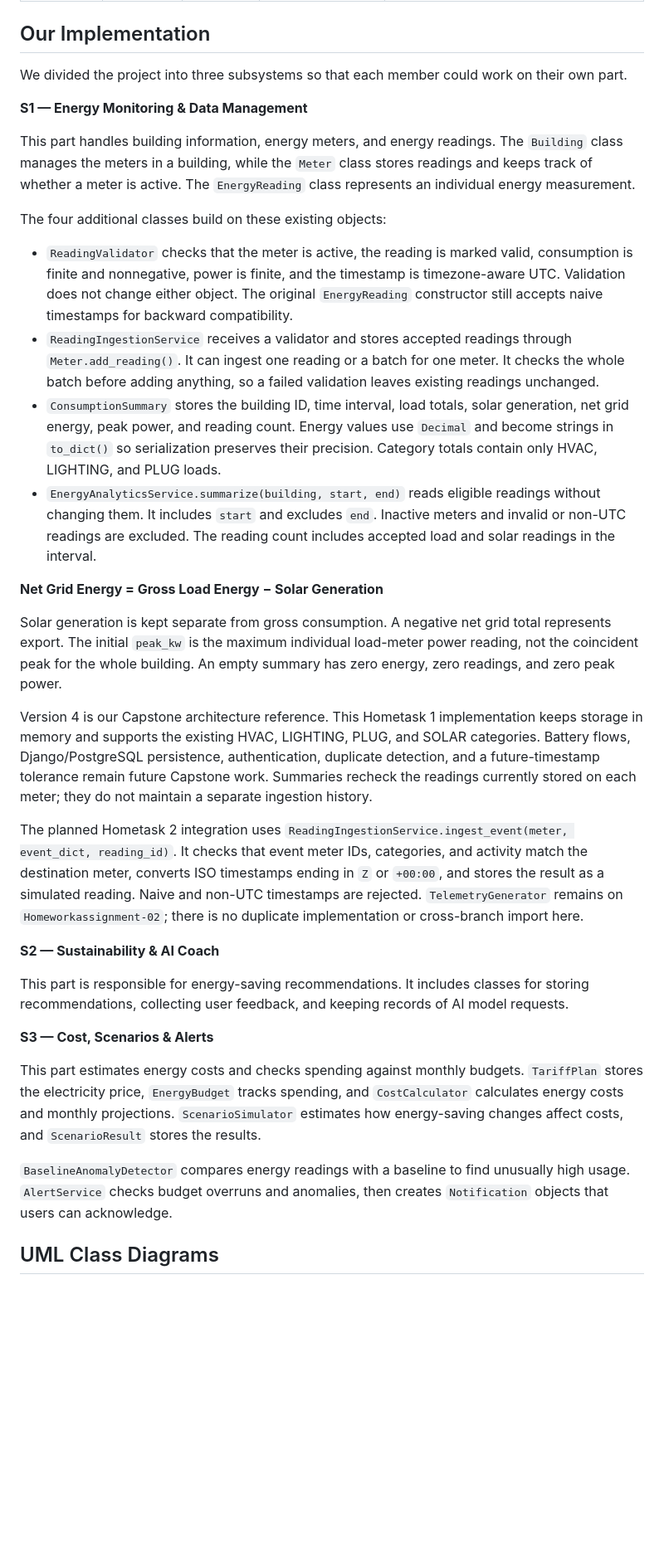
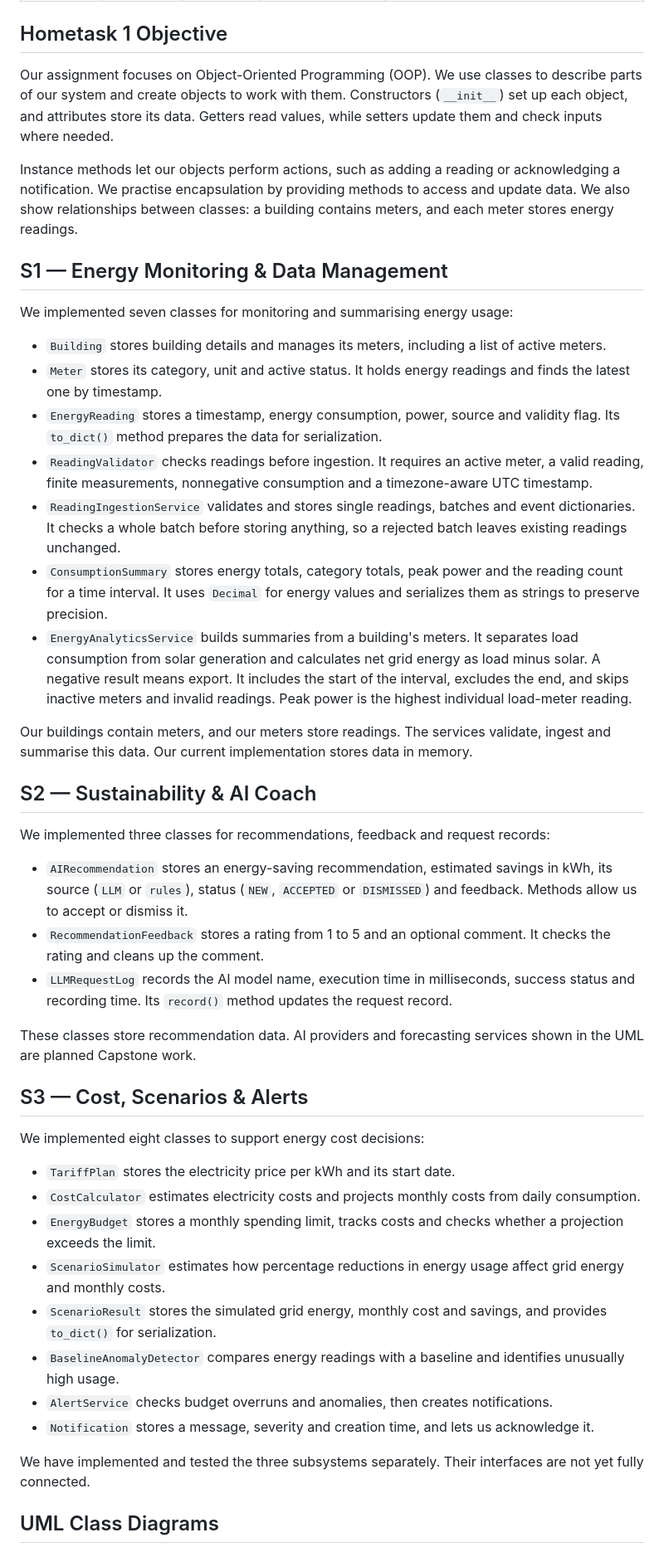
Before and after one commit to Techrifat97/AI-Powered-Smart-Energy-Management-System, a Markdown page: README.md, the part around one of its changes. Shown at 83% size. Rendered like a GitHub page; blank space fills up the shorter version.

```diff
--- a/README.md
+++ b/README.md
@@ -14,38 +12,50 @@ For Home Assignment 1, we focused on the object-oriented programming part of the
 | Syed Yasoob Raza | 7226703 | ESE | S2 — Sustainability & AI Coach | AIRecommendation, RecommendationFeedback, LLMRequestLog |
 | Marwan Ahmed | 7226233 | MDT | S3 — Cost, Scenarios & Alerts | TariffPlan, CostCalculator, EnergyBudget, ScenarioSimulator, ScenarioResult, BaselineAnomalyDetector, AlertService, Notification |
 
-## Our Implementation
+## Hometask 1 Objective
 
-We divided the project into three subsystems so that each member could work on their own part.
+Our assignment focuses on Object-Oriented Programming (OOP). We use classes to describe parts of our system and create objects to work with them. Constructors (`__init__`) set up each object, and attributes store its data. Getters read values, while setters update them and check inputs where needed.
 
-**S1 — Energy Monitoring & Data Management**
+Instance methods let our objects perform actions, such as adding a reading or acknowledging a notification. We practise encapsulation by providing methods to access and update data. We also show relationships between classes: a building contains meters, and each meter stores energy readings.
 
-This part handles building information, energy meters, and energy readings. The `Building` class manages the meters in a building, while the `Meter` class stores readings and keeps track of whether a meter is active. The `EnergyReading` class represents an individual energy measurement.
+## S1 — Energy Monitoring & Data Management
 
-The four additional classes build on these existing objects:
+We implemented seven classes for monitoring and summarising energy usage:
 
-- `ReadingValidator` checks that the meter is active, the reading is marked valid, consumption is finite and nonnegative, power is finite, and the timestamp is timezone-aware UTC. Validation does not change either object. The original `EnergyReading` constructor still accepts naive timestamps for backward compatibility.
-- `ReadingIngestionService` receives a validator and stores accepted readings through `Meter.add_reading()`. It can ingest one reading or a batch for one meter. It checks the whole batch before adding anything, so a failed validation leaves existing readings unchanged.
-- `ConsumptionSummary` stores the building ID, time interval, load totals, solar generation, net grid energy, peak power, and reading count. Energy values use `Decimal` and become strings in `to_dict()` so serialization preserves their precision. Category totals contain only HVAC, LIGHTING, and PLUG loads.
-- `EnergyAnalyticsService.summarize(building, start, end)` reads eligible readings without changing them. It includes `start` and excludes `end`. Inactive meters and invalid or non-UTC readings are excluded. The reading count includes accepted load and solar readings in the interval.
+- `Building` stores building details and manages its meters, including a list of active meters.
+- `Meter` stores its category, unit and active status. It holds energy readings and finds the latest one by timestamp.
+- `EnergyReading` stores a timestamp, energy consumption, power, source and validity flag. Its `to_dict()` method prepares the data for serialization.
+- `ReadingValidator` checks readings before ingestion. It requires an active meter, a valid reading, finite measurements, nonnegative consumption and a timezone-aware UTC timestamp.
+- `ReadingIngestionService` validates and stores single readings, batches and event dictionaries. It checks a whole batch before storing anything, so a rejected batch leaves existing readings unchanged.
+- `ConsumptionSummary` stores energy totals, category totals, peak power and the reading count for a time interval. It uses `Decimal` for energy values and serializes them as strings to preserve precision.
+- `EnergyAnalyticsService` builds summaries from a building's meters. It separates load consumption from solar generation and calculates net grid energy as load minus solar. A negative result means export. It includes the start of the interval, excludes the end, and skips inactive meters and invalid readings. Peak power is the highest individual load-meter reading.
 
-**Net Grid Energy = Gross Load Energy − Solar Generation**
+Our buildings contain meters, and our meters store readings. The services validate, ingest and summarise this data. Our current implementation stores data in memory.
 
-Solar generation is kept separate from gross consumption. A negative net grid total represents export. The initial `peak_kw` is the maximum individual load-meter power reading, not the coincident peak for the whole building. An empty summary has zero energy, zero readings, and zero peak power.
+## S2 — Sustainability & AI Coach
 
-Version 4 is our Capstone architecture reference. This Hometask 1 implementation keeps storage in memory and supports the existing HVAC, LIGHTING, PLUG, and SOLAR categories. Battery flows, Django/PostgreSQL persistence, authentication, duplicate detection, and a future-timestamp tolerance remain future Capstone work. Summaries recheck the readings currently stored on each meter; they do not maintain a separate ingestion history.
+We implemented three classes for recommendations, feedback and request records:
 
-The planned Hometask 2 integration uses `ReadingIngestionService.ingest_event(meter, event_dict, reading_id)`. It checks that event meter IDs, categories, and activity match the destination meter, converts ISO timestamps ending in `Z` or `+00:00`, and stores the result as a simulated reading. Naive and non-UTC timestamps are rejected. `TelemetryGenerator` remains on `Homeworkassignment-02`; there is no duplicate implementation or cross-branch import here.
+- `AIRecommendation` stores an energy-saving recommendation, estimated savings in kWh, its source (`LLM` or `rules`), status (`NEW`, `ACCEPTED` or `DISMISSED`) and feedback. Methods allow us to accept or dismiss it.
+- `RecommendationFeedback` stores a rating from 1 to 5 and an optional comment. It checks the rating and cleans up the comment.
+- `LLMRequestLog` records the AI model name, execution time in milliseconds, success status and recording time. Its `record()` method updates the request record.
 
-**S2 — Sustainability & AI Coach**
+These classes store recommendation data. AI providers and forecasting services shown in the UML are planned Capstone work.
 
-This part is responsible for energy-saving recommendations. It includes classes for storing recommendations, collecting user feedback, and keeping records of AI model requests.
+## S3 — Cost, Scenarios & Alerts
 
-**S3 — Cost, Scenarios & Alerts**
+We implemented eight classes to support energy cost decisions:
 
-This part estimates energy costs and checks spending against monthly budgets. `TariffPlan` stores the electricity price, `EnergyBudget` tracks spending, and `CostCalculator` calculates energy costs and monthly projections. `ScenarioSimulator` estimates how energy-saving changes affect costs, and `ScenarioResult` stores the results.
+- `TariffPlan` stores the electricity price per kWh and its start date.
+- `CostCalculator` estimates electricity costs and projects monthly costs from daily consumption.
+- `EnergyBudget` stores a monthly spending limit, tracks costs and checks whether a projection exceeds the limit.
+- `ScenarioSimulator` estimates how percentage reductions in energy usage affect grid energy and monthly costs.
+- `ScenarioResult` stores the simulated grid energy, monthly cost and savings, and provides `to_dict()` for serialization.
+- `BaselineAnomalyDetector` compares energy readings with a baseline and identifies unusually high usage.
+- `AlertService` checks budget overruns and anomalies, then creates notifications.
+- `Notification` stores a message, severity and creation time, and lets us acknowledge it.
 
-`BaselineAnomalyDetector` compares energy readings with a baseline to find unusually high usage. `AlertService` checks budget overruns and anomalies, then creates `Notification` objects that users can acknowledge.
+We have implemented and tested the three subsystems separately. Their interfaces are not yet fully connected.
 
 ## UML Class Diagrams
 
```
Also changed, not shown: other parts of README.md (+40 -39 lines), docs/uml/s2-coach.png, docs/uml/s3-accounts.png (deleted), 12 other files.
